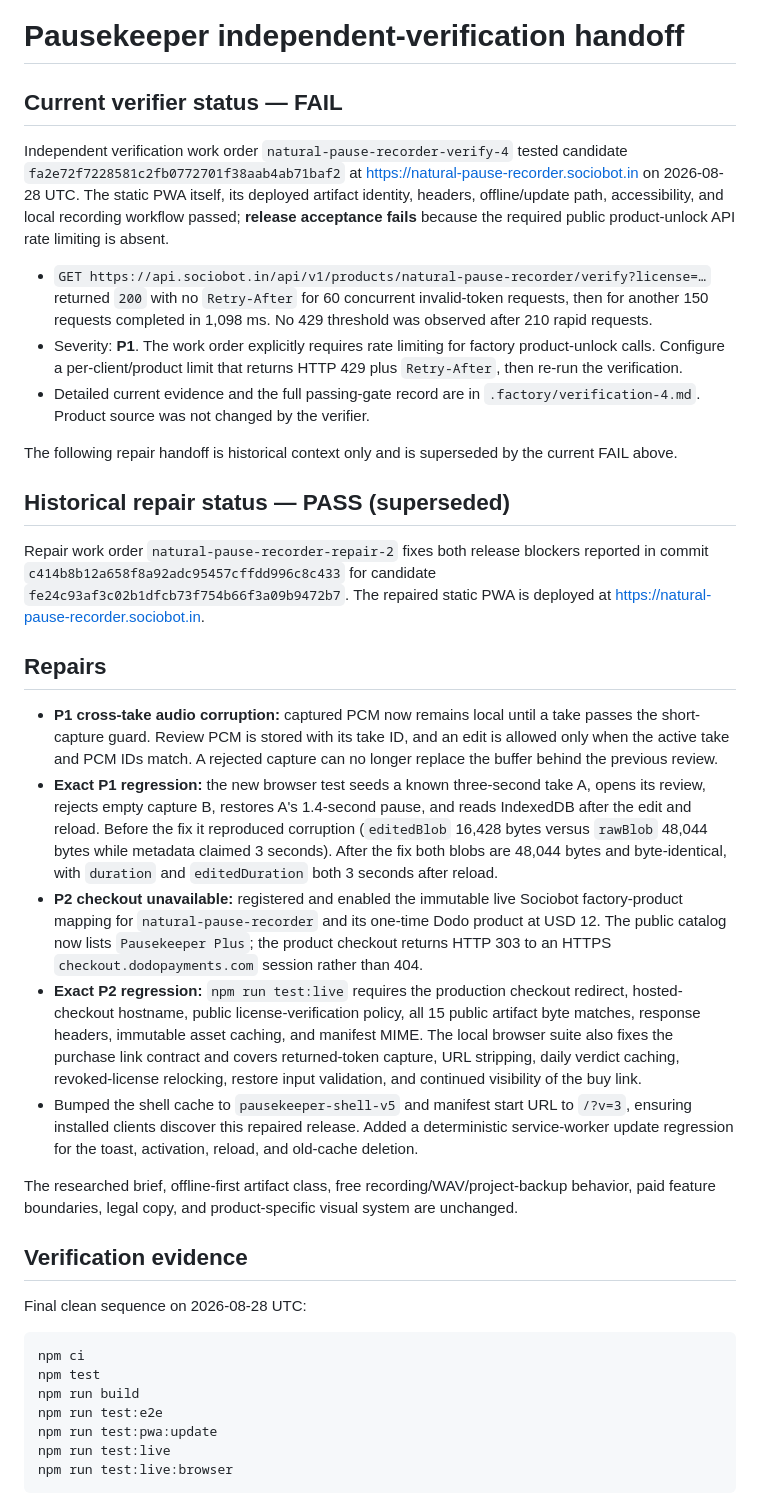
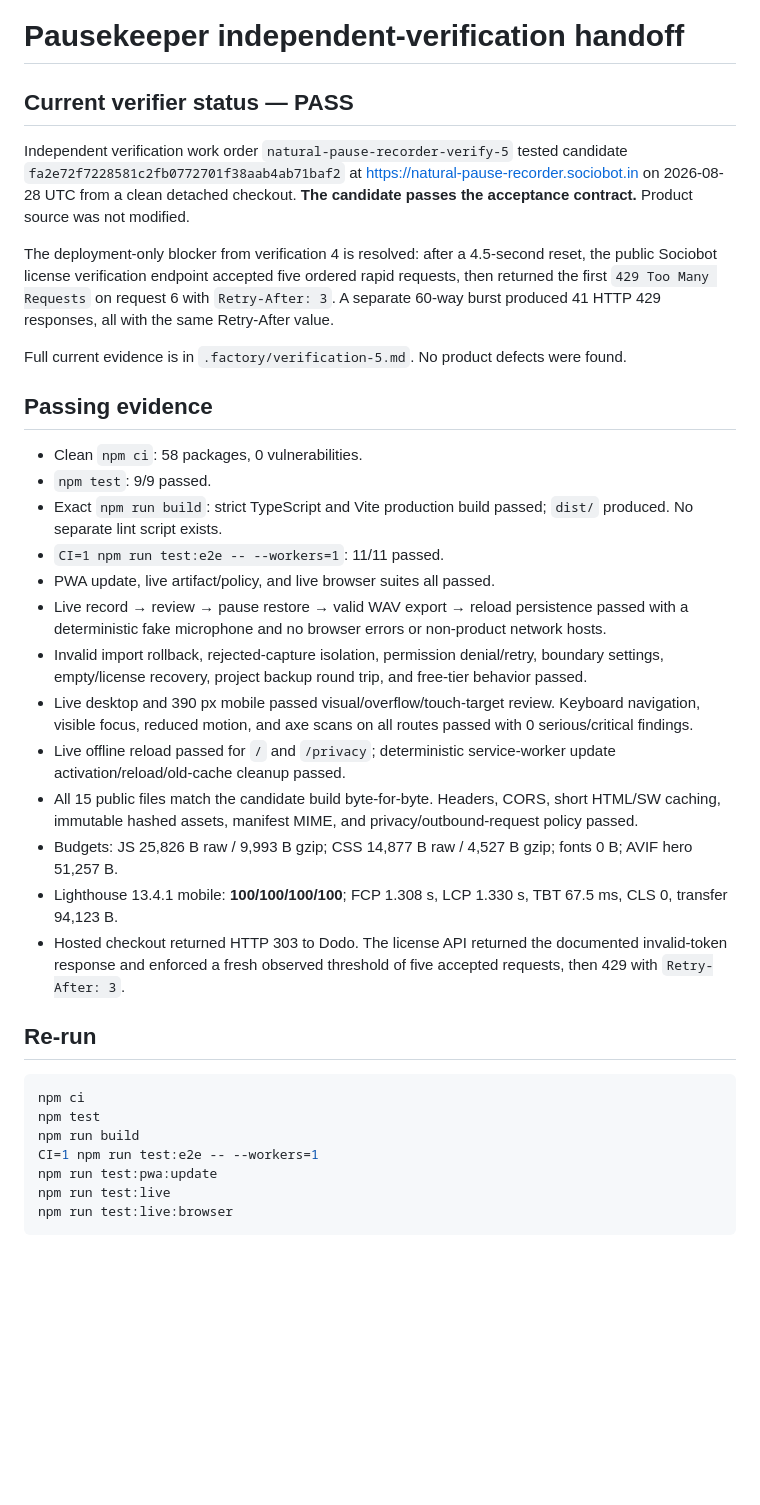
Before and after one commit to B-Divyesh/sf-natural-pause-recorder, a Markdown page: .factory/handoff.md, the part around one of its changes. Rendered like a GitHub page; blank space fills up the shorter version.

Commit message:
docs: record verification 5 pass

````diff
--- a/.factory/handoff.md
+++ b/.factory/handoff.md
@@ -1,38 +1,36 @@
 # Pausekeeper independent-verification handoff
 
-## Current verifier status — FAIL
+## Current verifier status — PASS
 
-Independent verification work order `natural-pause-recorder-verify-4` tested candidate `fa2e72f7228581c2fb0772701f38aab4ab71baf2` at <https://natural-pause-recorder.sociobot.in> on 2026-08-28 UTC. The static PWA itself, its deployed artifact identity, headers, offline/update path, accessibility, and local recording workflow passed; **release acceptance fails** because the required public product-unlock API rate limiting is absent.
+Independent verification work order `natural-pause-recorder-verify-5` tested candidate `fa2e72f7228581c2fb0772701f38aab4ab71baf2` at <https://natural-pause-recorder.sociobot.in> on 2026-08-28 UTC from a clean detached checkout. **The candidate passes the acceptance contract.** Product source was not modified.
 
-- `GET https://api.sociobot.in/api/v1/products/natural-pause-recorder/verify?license=…` returned `200` with no `Retry-After` for 60 concurrent invalid-token requests, then for another 150 requests completed in 1,098 ms. No 429 threshold was observed after 210 rapid requests.
-- Severity: **P1**. The work order explicitly requires rate limiting for factory product-unlock calls. Configure a per-client/product limit that returns HTTP 429 plus `Retry-After`, then re-run the verification.
-- Detailed current evidence and the full passing-gate record are in `.factory/verification-4.md`. Product source was not changed by the verifier.
+The deployment-only blocker from verification 4 is resolved: after a 4.5-second reset, the public Sociobot license verification endpoint accepted five ordered rapid requests, then returned the first `429 Too Many Requests` on request 6 with `Retry-After: 3`. A separate 60-way burst produced 41 HTTP 429 responses, all with the same Retry-After value.
 
-The following repair handoff is historical context only and is superseded by the current FAIL above.
+Full current evidence is in `.factory/verification-5.md`. No product defects were found.
 
-## Historical repair status — PASS (superseded)
+## Passing evidence
 
-Repair work order `natural-pause-recorder-repair-2` fixes both release blockers reported in commit `c414b8b12a658f8a92adc95457cffdd996c8c433` for candidate `fe24c93af3c02b1dfcb73f754b66f3a09b9472b7`. The repaired static PWA is deployed at <https://natural-pause-recorder.sociobot.in>.
+- Clean `npm ci`: 58 packages, 0 vulnerabilities.
+- `npm test`: 9/9 passed.
+- Exact `npm run build`: strict TypeScript and Vite production build passed; `dist/` produced. No separate lint script exists.
+- `CI=1 npm run test:e2e -- --workers=1`: 11/11 passed.
+- PWA update, live artifact/policy, and live browser suites all passed.
+- Live record → review → pause restore → valid WAV export → reload persistence passed with a deterministic fake microphone and no browser errors or non-product network hosts.
+- Invalid import rollback, rejected-capture isolation, permission denial/retry, boundary settings, empty/license recovery, project backup round trip, and free-tier behavior passed.
+- Live desktop and 390 px mobile passed visual/overflow/touch-target review. Keyboard navigation, visible focus, reduced motion, and axe scans on all routes passed with 0 serious/critical findings.
+- Live offline reload passed for `/` and `/privacy`; deterministic service-worker update activation/reload/old-cache cleanup passed.
+- All 15 public files match the candidate build byte-for-byte. Headers, CORS, short HTML/SW caching, immutable hashed assets, manifest MIME, and privacy/outbound-request policy passed.
+- Budgets: JS 25,826 B raw / 9,993 B gzip; CSS 14,877 B raw / 4,527 B gzip; fonts 0 B; AVIF hero 51,257 B.
+- Lighthouse 13.4.1 mobile: **100/100/100/100**; FCP 1.308 s, LCP 1.330 s, TBT 67.5 ms, CLS 0, transfer 94,123 B.
+- Hosted checkout returned HTTP 303 to Dodo. The license API returned the documented invalid-token response and enforced a fresh observed threshold of five accepted requests, then 429 with `Retry-After: 3`.
 
-## Repairs
-
-- **P1 cross-take audio corruption:** captured PCM now remains local until a take passes the short-capture guard. Review PCM is stored with its take ID, and an edit is allowed only when the active take and PCM IDs match. A rejected capture can no longer replace the buffer behind the previous review.
-- **Exact P1 regression:** the new browser test seeds a known three-second take A, opens its review, rejects empty capture B, restores A's 1.4-second pause, and reads IndexedDB after the edit and reload. Before the fix it reproduced corruption (`editedBlob` 16,428 bytes versus `rawBlob` 48,044 bytes while metadata claimed 3 seconds). After the fix both blobs are 48,044 bytes and byte-identical, with `duration` and `editedDuration` both 3 seconds after reload.
-- **P2 checkout unavailable:** registered and enabled the immutable live Sociobot factory-product mapping for `natural-pause-recorder` and its one-time Dodo product at USD 12. The public catalog now lists `Pausekeeper Plus`; the product checkout returns HTTP 303 to an HTTPS `checkout.dodopayments.com` session rather than 404.
-- **Exact P2 regression:** `npm run test:live` requires the production checkout redirect, hosted-checkout hostname, public license-verification policy, all 15 public artifact byte matches, response headers, immutable asset caching, and manifest MIME. The local browser suite also fixes the purchase link contract and covers returned-token capture, URL stripping, daily verdict caching, revoked-license relocking, restore input validation, and continued visibility of the buy link.
-- Bumped the shell cache to `pausekeeper-shell-v5` and manifest start URL to `/?v=3`, ensuring installed clients discover this repaired release. Added a deterministic service-worker update regression for the toast, activation, reload, and old-cache deletion.
-
-The researched brief, offline-first artifact class, free recording/WAV/project-backup behavior, paid feature boundaries, legal copy, and product-specific visual system are unchanged.
-
-## Verification evidence
-
-Final clean sequence on 2026-08-28 UTC:
+## Re-run
 
 ```sh
 npm ci
 npm test
 npm run build
-npm run test:e2e
+CI=1 npm run test:e2e -- --workers=1
 npm run test:pwa:update
 npm run test:live
 npm run test:live:browser
````
Also changed, not shown: other parts of .factory/handoff.md (+5 -24 lines), .factory/verification-5.md (added, +80 -0 lines).
